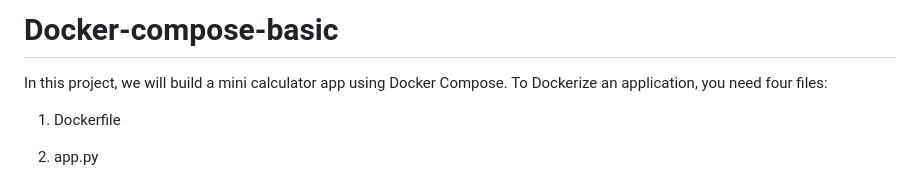
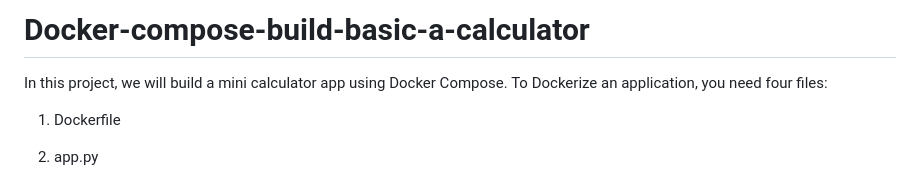
Before and after one commit to mcagriaktas/Docker-compose-basic, a Markdown page: README.md, the part around the change. Rendered like a GitHub page.

```diff
--- a/README.md
+++ b/README.md
@@ -1,4 +1,4 @@
-# Docker-compose-basic
+# Docker-compose-build-basic-a-calculator
 In this project, we will build a mini calculator app using Docker Compose. To Dockerize an application, you need four files:
 1. Dockerfile
 2. app.py
```
